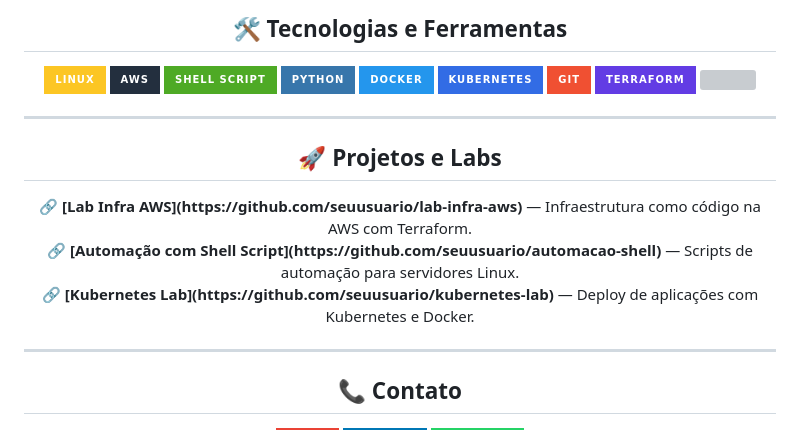
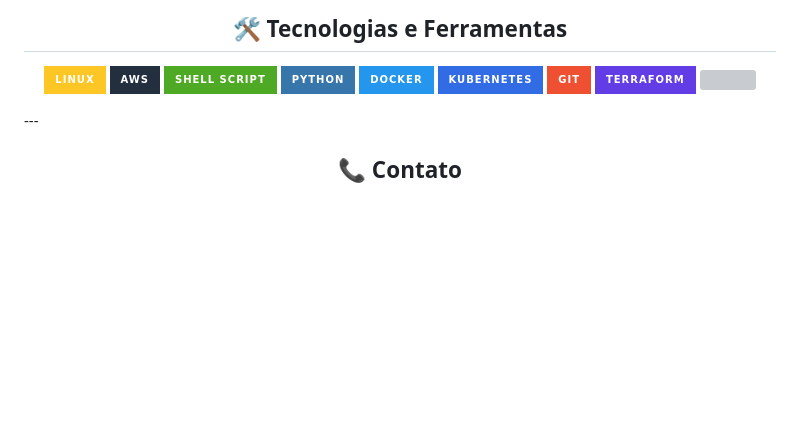
Before and after one commit to gregoriodelucca/gregoriodelucca, a Markdown page: README.md, the part around the change. GitHub-like rendering; badges without logos; blank space fills up the shorter version; grey boxes are pictures that could not be loaded.

```diff
--- a/README.md
+++ b/README.md
@@ -39,18 +39,6 @@
     <img src="https://img.shields.io/badge/CI/CD-0A0A0A?style=for-the-badge&logo=githubactions&logoColor=white"/>
   </p>
 </div>
-
----
-
-<div align="center">
-  <h2>🚀 Projetos e Labs</h2>
-  <p>
-    🔗 <b>[Lab Infra AWS](https://github.com/seuusuario/lab-infra-aws)</b> — Infraestrutura como código na AWS com Terraform.<br/>
-    🔗 <b>[Automação com Shell Script](https://github.com/seuusuario/automacao-shell)</b> — Scripts de automação para servidores Linux.<br/>
-    🔗 <b>[Kubernetes Lab](https://github.com/seuusuario/kubernetes-lab)</b> — Deploy de aplicações com Kubernetes e Docker.<br/>
-  </p>
-</div>
-
 ---
 
 <div align="center">
```
